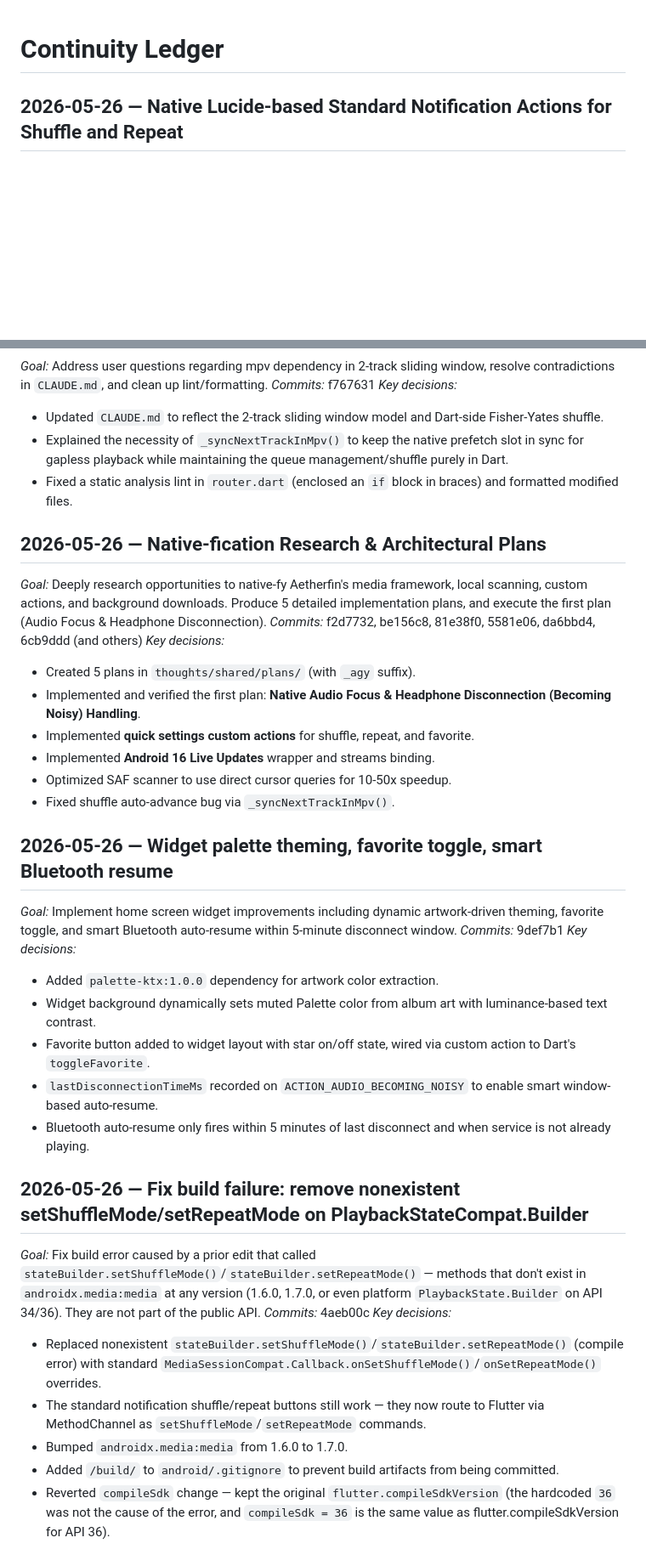
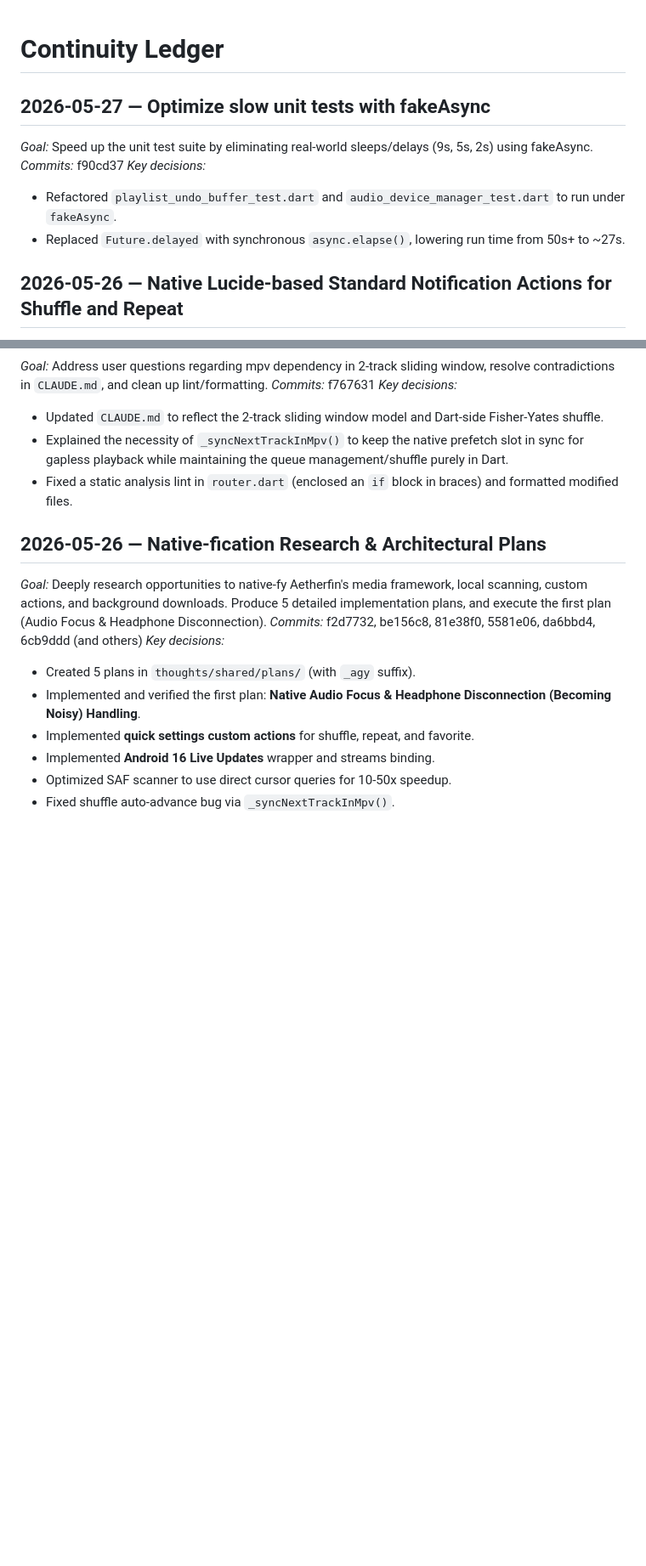
Before and after one commit to LanSynergy/mobile-app, a Markdown page: thoughts/workflow/CONTINUITY.md, 2 parts joined by grey strips. Shown at 85% size. Drawn GitHub-style; blank space fills up the shorter version.

Commit message:
docs: update progress and continuity ledger for test optimization

```diff
--- a/thoughts/workflow/CONTINUITY.md
+++ b/thoughts/workflow/CONTINUITY.md
@@ -1,4 +1,11 @@
 # Continuity Ledger
+
+## 2026-05-27 — Optimize slow unit tests with fakeAsync
+*Goal:* Speed up the unit test suite by eliminating real-world sleeps/delays (9s, 5s, 2s) using fakeAsync.
+*Commits:* f90cd37
+*Key decisions:*
+- Refactored `playlist_undo_buffer_test.dart` and `audio_device_manager_test.dart` to run under `fakeAsync`.
+- Replaced `Future.delayed` with synchronous `async.elapse()`, lowering run time from 50s+ to ~27s.
 
 ## 2026-05-26 — Native Lucide-based Standard Notification Actions for Shuffle and Repeat
 *Goal:* Resolve issue where shuffle and repeat controls do not appear on Android 13+ / Samsung One UI media notifications.
@@ -36,23 +43,3 @@
 - Implemented **Android 16 Live Updates** wrapper and streams binding.
 - Optimized SAF scanner to use direct cursor queries for 10-50x speedup.
 - Fixed shuffle auto-advance bug via `_syncNextTrackInMpv()`.
-
-## 2026-05-26 — Widget palette theming, favorite toggle, smart Bluetooth resume
-*Goal:* Implement home screen widget improvements including dynamic artwork-driven theming, favorite toggle, and smart Bluetooth auto-resume within 5-minute disconnect window.
-*Commits:* 9def7b1
-*Key decisions:*
-- Added `palette-ktx:1.0.0` dependency for artwork color extraction.
-- Widget background dynamically sets muted Palette color from album art with luminance-based text contrast.
-- Favorite button added to widget layout with star on/off state, wired via custom action to Dart's `toggleFavorite`.
-- `lastDisconnectionTimeMs` recorded on `ACTION_AUDIO_BECOMING_NOISY` to enable smart window-based auto-resume.
-- Bluetooth auto-resume only fires within 5 minutes of last disconnect and when service is not already playing.
-
-## 2026-05-26 — Fix build failure: remove nonexistent setShuffleMode/setRepeatMode on PlaybackStateCompat.Builder
-*Goal:* Fix build error caused by a prior edit that called `stateBuilder.setShuffleMode()`/`stateBuilder.setRepeatMode()` — methods that don't exist in `androidx.media:media` at any version (1.6.0, 1.7.0, or even platform `PlaybackState.Builder` on API 34/36). They are not part of the public API.
-*Commits:* 4aeb00c
-*Key decisions:*
-- Replaced nonexistent `stateBuilder.setShuffleMode()`/`stateBuilder.setRepeatMode()` (compile error) with standard `MediaSessionCompat.Callback.onSetShuffleMode()`/`onSetRepeatMode()` overrides.
-- The standard notification shuffle/repeat buttons still work — they now route to Flutter via MethodChannel as `setShuffleMode`/`setRepeatMode` commands.
-- Bumped `androidx.media:media` from 1.6.0 to 1.7.0.
-- Added `/build/` to `android/.gitignore` to prevent build artifacts from being committed.
-- Reverted `compileSdk` change — kept the original `flutter.compileSdkVersion` (the hardcoded `36` was not the cause of the error, and `compileSdk = 36` is the same value as flutter.compileSdkVersion for API 36).
```
Also changed, not shown: PROGRESS.md (+16 -0 lines).
